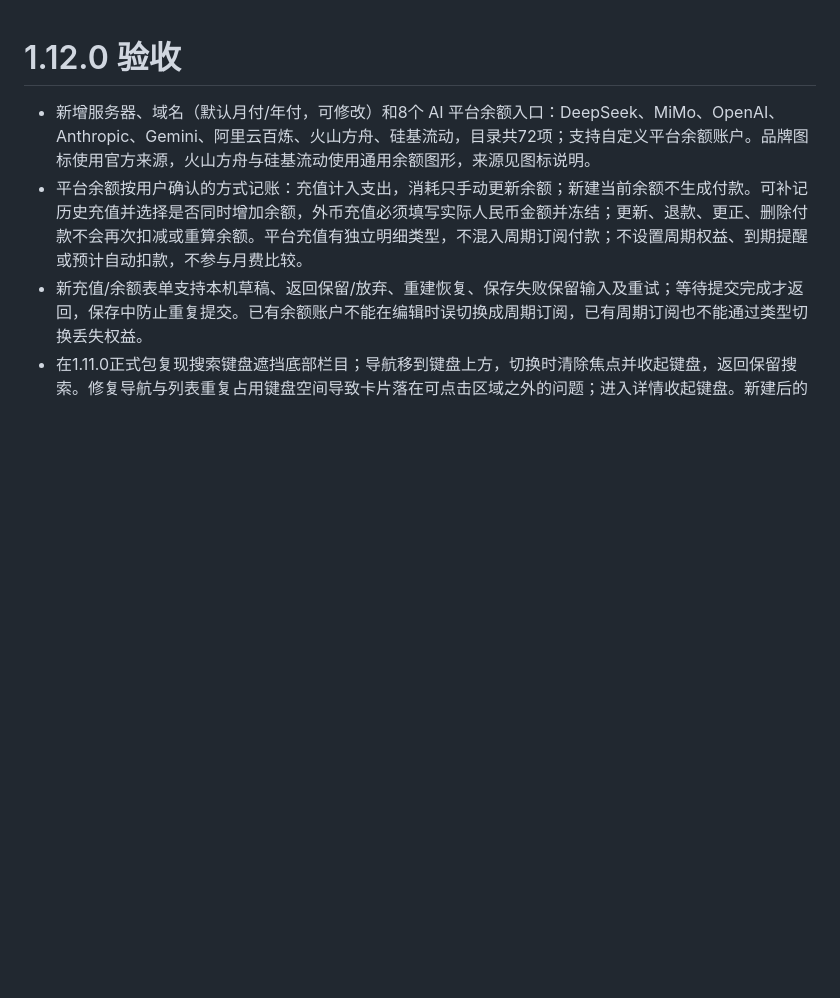
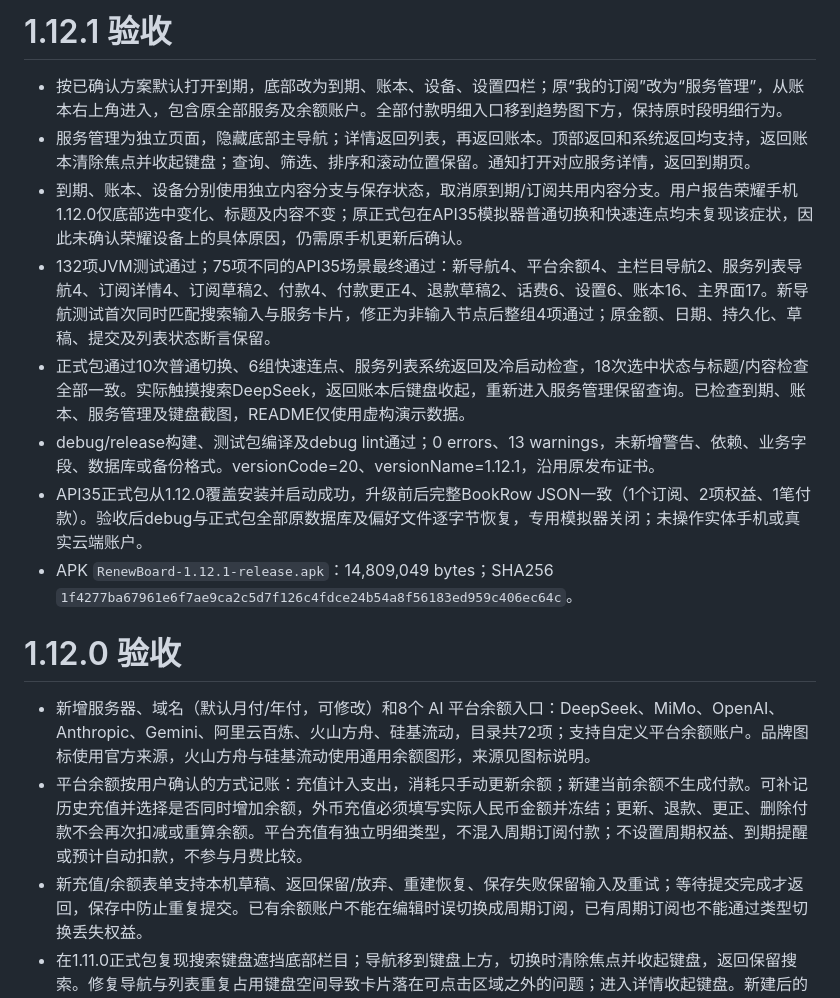
Before and after one commit to RongGuang233/RenewBoard, a Markdown page: docs/acceptance.md, the part around the change. Drawn GitHub-style; blank space fills up the shorter version.

```diff
--- a/docs/acceptance.md
+++ b/docs/acceptance.md
@@ -1,3 +1,14 @@
+# 1.12.1 验收
+
+- 按已确认方案默认打开到期，底部改为到期、账本、设备、设置四栏；原“我的订阅”改为“服务管理”，从账本右上角进入，包含原全部服务及余额账户。全部付款明细入口移到趋势图下方，保持原时段明细行为。
+- 服务管理为独立页面，隐藏底部主导航；详情返回列表，再返回账本。顶部返回和系统返回均支持，返回账本清除焦点并收起键盘；查询、筛选、排序和滚动位置保留。通知打开对应服务详情，返回到期页。
+- 到期、账本、设备分别使用独立内容分支与保存状态，取消原到期/订阅共用内容分支。用户报告荣耀手机1.12.0仅底部选中变化、标题及内容不变；原正式包在API35模拟器普通切换和快速连点均未复现该症状，因此未确认荣耀设备上的具体原因，仍需原手机更新后确认。
+- 132项JVM测试通过；75项不同的API35场景最终通过：新导航4、平台余额4、主栏目导航2、服务列表导航4、订阅详情4、订阅草稿2、付款4、付款更正4、退款草稿2、话费6、设置6、账本16、主界面17。新导航测试首次同时匹配搜索输入与服务卡片，修正为非输入节点后整组4项通过；原金额、日期、持久化、草稿、提交及列表状态断言保留。
+- 正式包通过10次普通切换、6组快速连点、服务列表系统返回及冷启动检查，18次选中状态与标题/内容检查全部一致。实际触摸搜索DeepSeek，返回账本后键盘收起，重新进入服务管理保留查询。已检查到期、账本、服务管理及键盘截图，README仅使用虚构演示数据。
+- debug/release构建、测试包编译及debug lint通过；0 errors、13 warnings，未新增警告、依赖、业务字段、数据库或备份格式。versionCode=20、versionName=1.12.1，沿用原发布证书。
+- API35正式包从1.12.0覆盖安装并启动成功，升级前后完整BookRow JSON一致（1个订阅、2项权益、1笔付款）。验收后debug与正式包全部原数据库及偏好文件逐字节恢复，专用模拟器关闭；未操作实体手机或真实云端账户。
+- APK `RenewBoard-1.12.1-release.apk`：14,809,049 bytes；SHA256 `1f4277ba67961e6f7ae9ca2c5d7f126c4fdce24b54a8f56183ed959c406ec64c`。
+
 # 1.12.0 验收
 
 - 新增服务器、域名（默认月付/年付，可修改）和8个 AI 平台余额入口：DeepSeek、MiMo、OpenAI、Anthropic、Gemini、阿里云百炼、火山方舟、硅基流动，目录共72项；支持自定义平台余额账户。品牌图标使用官方来源，火山方舟与硅基流动使用通用余额图形，来源见图标说明。
```
Also changed, not shown: README.md (+6 -6 lines), docs/images/home-v1.12.1.png (added), docs/images/ledger-v1.12.1.png (added), docs/images/services-v1.12.1.png (added), 14 other files.
